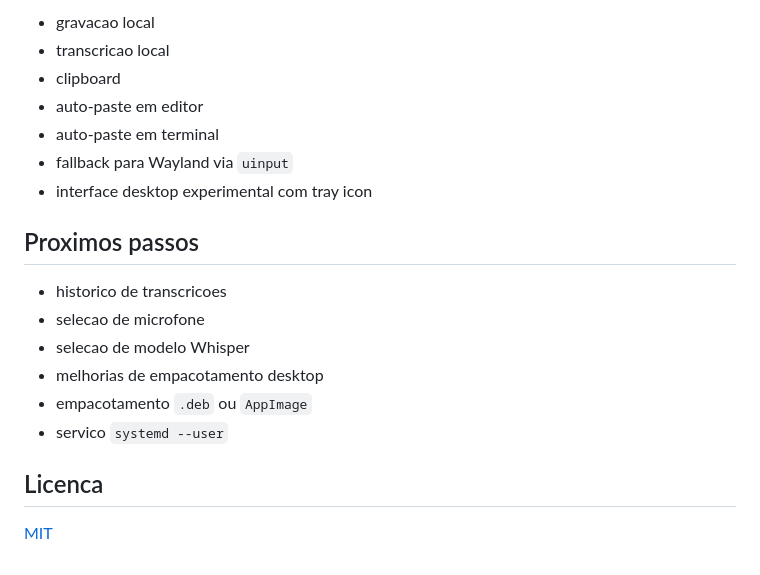
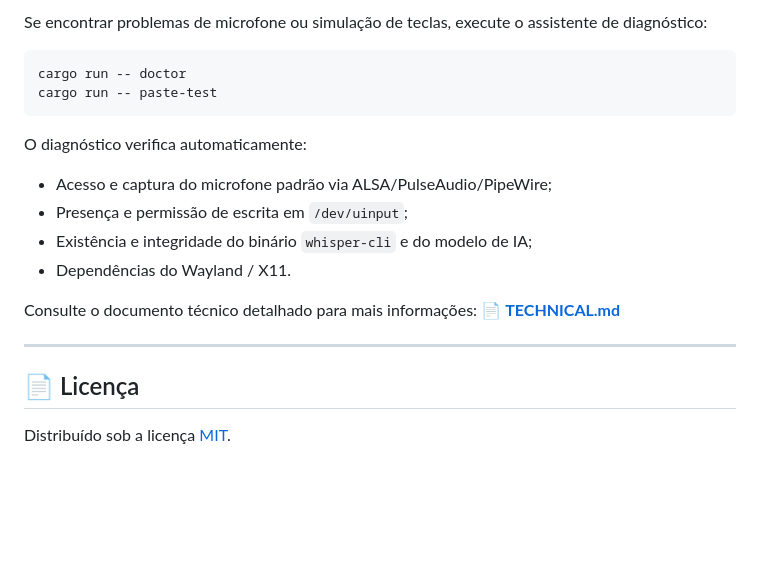
Before and after one commit to pabloapfarias/linux-typer, a Markdown page: README.md, the part around one of its changes. GitHub-like rendering; blank space fills up the shorter version.

````diff
--- a/README.md
+++ b/README.md
@@ -113,21 +153,22 @@ Este projeto ainda e um MVP, mas ja valida o fluxo principal:
 
-- gravacao local
-- transcricao local
-- clipboard
-- auto-paste em editor
-- auto-paste em terminal
-- fallback para Wayland via `uinput`
-- interface desktop experimental com tray icon
+Se encontrar problemas de microfone ou simulação de teclas, execute o assistente de diagnóstico:
 
-## Proximos passos
+```bash
+cargo run -- doctor
+cargo run -- paste-test
+```
 
-- historico de transcricoes
-- selecao de microfone
-- selecao de modelo Whisper
-- melhorias de empacotamento desktop
-- empacotamento `.deb` ou `AppImage`
-- servico `systemd --user`
+O diagnóstico verifica automaticamente:
+- Acesso e captura do microfone padrão via ALSA/PulseAudio/PipeWire;
+- Presença e permissão de escrita em `/dev/uinput`;
+- Existência e integridade do binário `whisper-cli` e do modelo de IA;
+- Dependências do Wayland / X11.
 
-## Licenca
+Consulte o documento técnico detalhado para mais informações:
+📄 [**TECHNICAL.md**](TECHNICAL.md)
 
-[MIT](LICENSE)
+---
+
+## 📄 Licença
+
+Distribuído sob a licença [MIT](LICENSE).
````
Also changed, not shown: other parts of README.md (+115 -75 lines).
